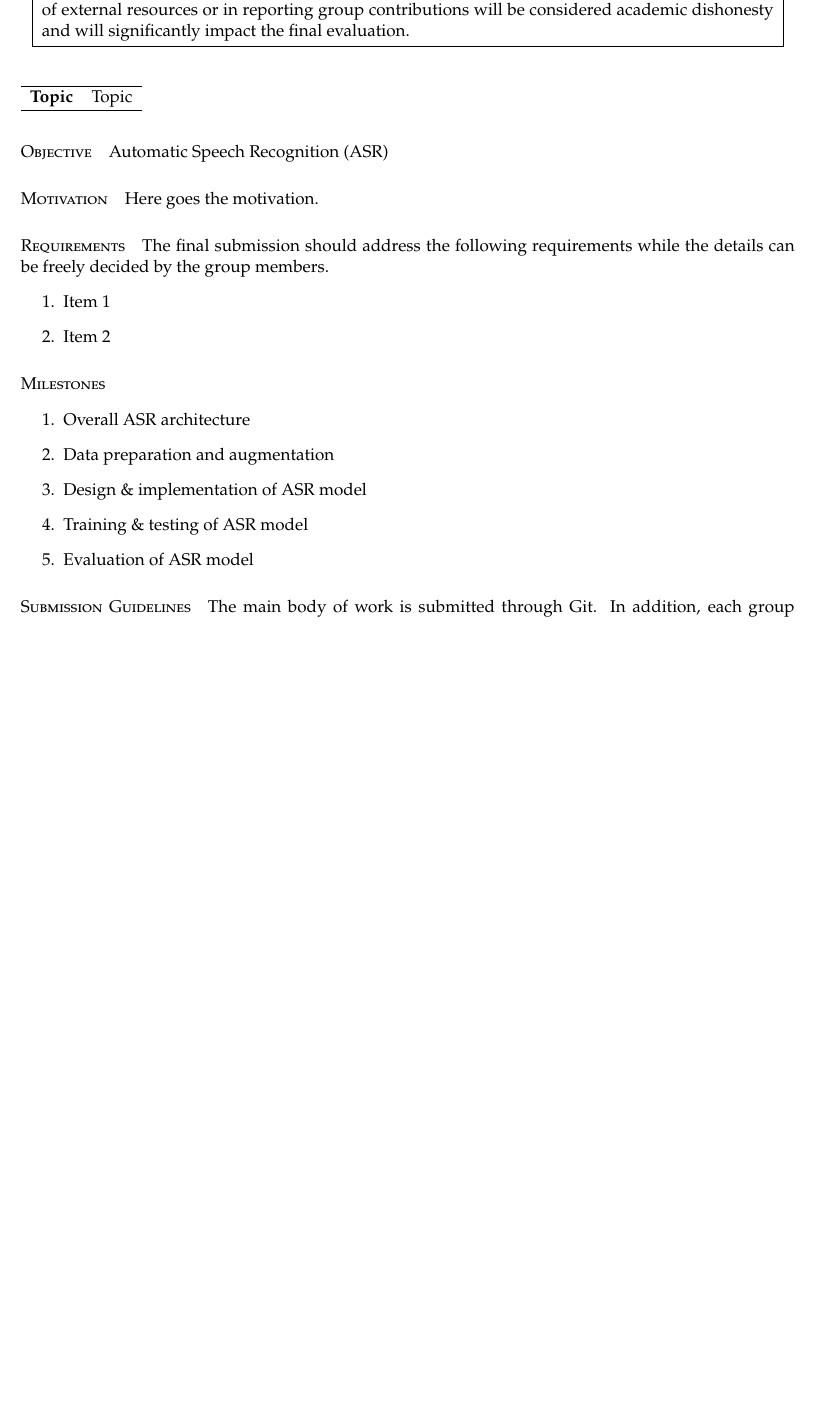
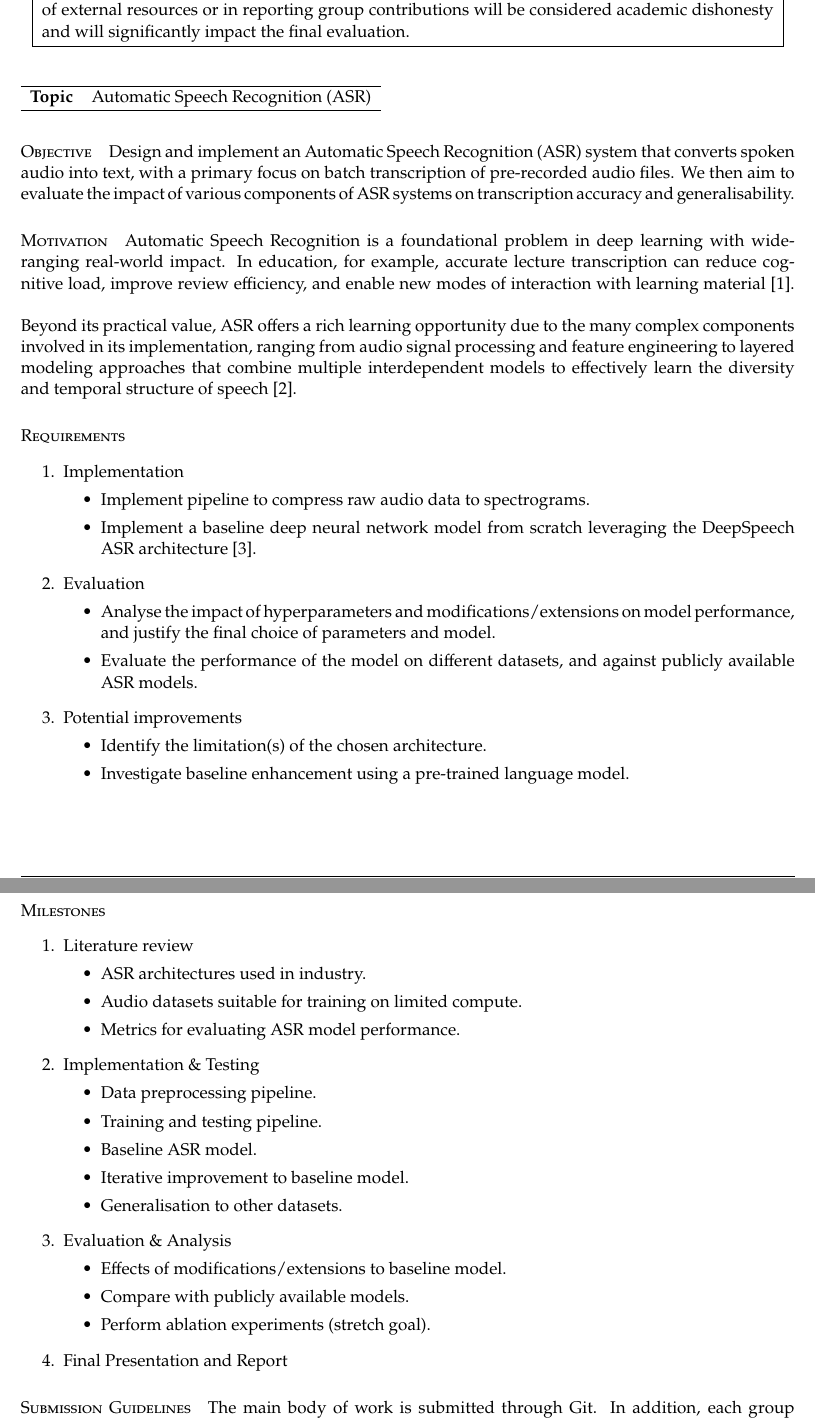
Before and after one commit to strangehiccups/ECE1508, a LaTeX document (Proposal/main.tex): part of page 1 of 2 before the commit and two parts of pages 1 and 2 of 3 after it, the two joined at a grey line, cut so that both start at the same text, the shorter picture padded with empty space. Compiled offline with pdfLaTeX.

Commit message:
proposal final

```diff
--- a/Proposal/main.tex
+++ b/Proposal/main.tex
@@ -60,7 +60,7 @@
 \numberwithin{table}{section}
 
 
-\newcommand{\ProjectTopic}{Topic}
+\newcommand{\ProjectTopic}{Automatic Speech Recognition (ASR)}
 \newcommand{\ProjectCat}{Open-ended}
 \setlength\parindent{0pt}
 
@@ -121,48 +121,61 @@
 \begin{table}[H]
 	\begin{tabular}{l l}
 		\hline
-		\textbf{Topic} & Topic \\
+		\textbf{Topic} & Automatic Speech Recognition (ASR) \\
 		\hline
 	\end{tabular}
 \end{table}
 
 \paragraph*{Objective}
-Automatic Speech Recognition (ASR) % evaluate the trade-offs of various ASR techniques?
+Design and implement an Automatic Speech Recognition (ASR) system that converts spoken audio into text, with a primary focus on batch transcription of pre-recorded audio files. We then aim to evaluate the impact of various components of ASR systems on transcription accuracy and generalisability.
 
 \paragraph*{Motivation}
-Here goes the motivation.
+Automatic Speech Recognition is a foundational problem in deep learning with wide-ranging real-world impact. In education, for example, accurate lecture transcription can reduce cognitive load, improve review efficiency, and enable new modes of interaction with learning material \cite{grandview_speech_to_text_api_market_2030}. \linebreak
 
-\paragraph*{Requirements} The final submission should address the following requirements while the details can be freely decided by the group members.
+Beyond its practical value, ASR offers a rich learning opportunity due to the many complex components involved in its implementation, ranging from audio signal processing and feature engineering to layered modeling approaches that combine multiple interdependent models to effectively learn the diversity and temporal structure of speech \cite{nayeem2025automaticspeechrecognitionmodern}.
+
+\paragraph*{Requirements}
 \begin{enumerate}
-	\item Item 1
-	\item Item 2
+	\item Implementation
+    \begin{itemize}
+        \item Implement pipeline to compress raw audio data to spectrograms.
+        \item Implement a baseline deep neural network model from scratch leveraging the DeepSpeech ASR architecture \cite{hannun2014deepspeechscalingendtoend}.
+    \end{itemize}
+	\item Evaluation
+    \begin{itemize}
+        \item Analyse the impact of hyperparameters and modifications/extensions on model performance, and justify the final choice of parameters and model.
+        \item Evaluate the performance of the model on different datasets, and against publicly available ASR models.
+    \end{itemize}
+    \item Potential improvements
+    \begin{itemize}
+        \item Identify the limitation(s) of the chosen architecture.
+        \item Investigate baseline enhancement using a pre-trained language model.
+    \end{itemize}
 \end{enumerate}
 
 \paragraph*{Milestones}
 \begin{enumerate}
-    \item Overall ASR architecture
-	\item Data preparation and augmentation
-        % \begin{itemize}
-        %     \item resample and convert all audio clips to have uniform sample rate, channels, and duration
-        %     \item audio augmentation (time shift, pitch shift, etc)
-        %     \item convert uniform audio clips into Mel Spectrograms (?)
-        %     \item apply Mel Frequency Cepstral Coefficients (MFCC) to Mel Spectrograms (?)
-        %     \item spectrogram augmentation (frequency mask, time mask, etc)
-        % \end{itemize}
-    \item Design \& implementation of ASR model
-        % \begin{itemize}
-        %     \item generate feature maps (ResNet)
-        %     \item feature maps to features (LSTM, Transformer)
-        %     \item features to character probabilities (Linear layer + softmax) for each timestep
-        %     \item align input and output sequences (CTC)
-        % \end{itemize}
-    \item Training \& testing of ASR model
-    \item Evaluation of ASR model
-        % \begin{itemize}
-        %     \item accuracy: word error rate (WER)
-        %     \item real time performance
-        %     \item robustness to noise
-        % \end{itemize}
+    \item Literature review
+    \begin{itemize}
+        \item ASR architectures used in industry.
+        \item Audio datasets suitable for training on limited compute.
+        \item Metrics for evaluating ASR model performance.
+    \end{itemize}
+	\item Implementation \& Testing
+        \begin{itemize}
+            \item Data preprocessing pipeline.
+            \item Training and testing pipeline.
+            \item Baseline ASR model.
+            \item Iterative improvement to baseline model.
+            \item Generalisation to other datasets.
+        \end{itemize}
+    \item Evaluation \& Analysis
+        \begin{itemize}
+            \item Effects of modifications/extensions to baseline model.
+            \item Compare with publicly available models.
+            \item Perform ablation experiments (stretch goal).
+        \end{itemize}
+    \item Final Presentation and Report
 \end{enumerate}
 
 \paragraph*{Submission Guidelines} The main body of work is submitted through Git. In addition, each group submits a final paper and gives a presentation. In this respect, please follow these steps.
```
Also changed, not shown: Proposal/ref.bib (+29 -0 lines), Proposal/main.tex (3 more changed lines). Lines whose indentation alone changed are shown as unchanged.
